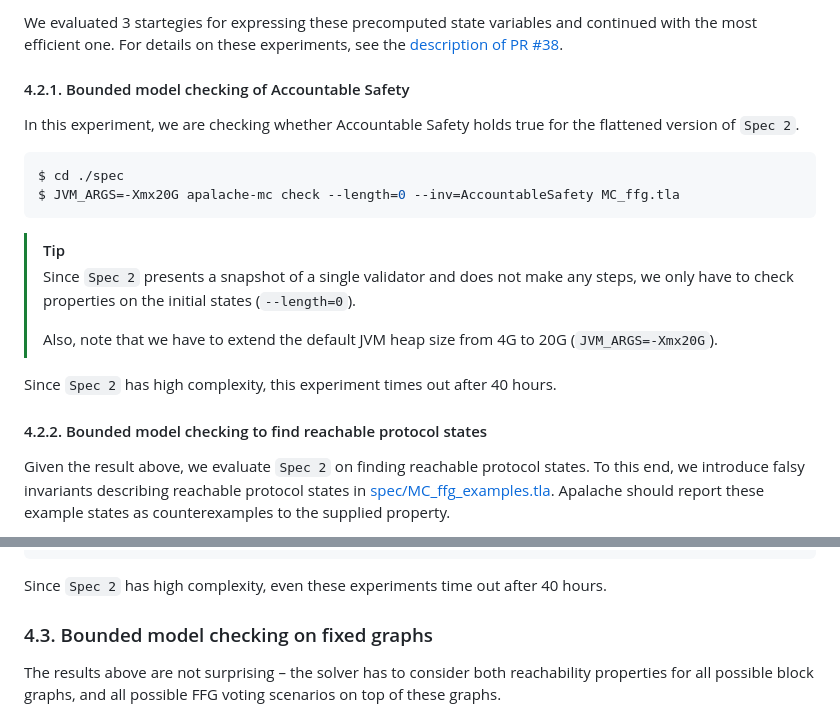
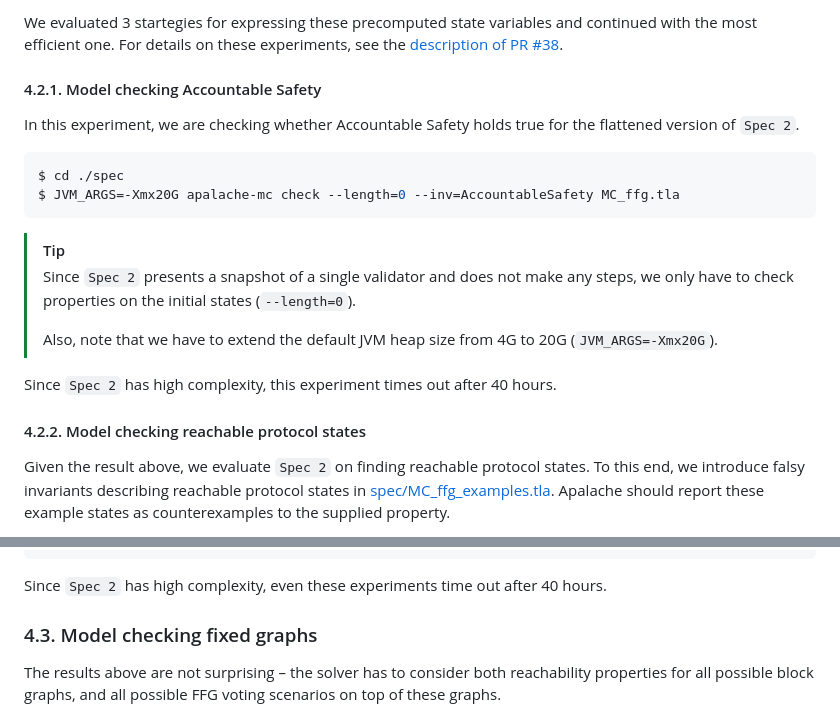
Before and after one commit to freespek/ssf-mc, a Markdown page: EXPERIMENTS.md, 2 parts joined by grey strips. GitHub-like rendering.

Commit message:
Fix headings

```diff
--- a/EXPERIMENTS.md
+++ b/EXPERIMENTS.md
@@ -155,7 +155,7 @@ We evaluated 3 startegies for expressing these precomputed state variables and
 continued with the most efficient one. For details on these experiments, see the
 [description of PR #38][PR #38].
 
-#### 4.2.1. Bounded model checking of Accountable Safety
+#### 4.2.1. Model checking Accountable Safety
 
 In this experiment, we are checking whether Accountable Safety holds true for
 the flattened version of `Spec 2`.
@@ -173,7 +173,7 @@ steps, we only have to check properties on the initial states (`--length=0`).
 
 Since `Spec 2` has high complexity, this experiment times out after 40 hours.
 
-#### 4.2.2. Bounded model checking to find reachable protocol states
+#### 4.2.2. Model checking reachable protocol states
 
 Given the result above, we evaluate `Spec 2` on finding reachable protocol states.
 To this end, we introduce falsy invariants describing reachable protocol states
@@ -200,7 +200,7 @@ $ JVM_ARGS=-Xmx20G apalache-mc check --length=0 --inv=Finalized_And_Conflicting_
 
 Since `Spec 2` has high complexity, even these experiments time out after 40 hours.
 
-### 4.3. Bounded model checking on fixed graphs
+### 4.3. Model checking fixed graphs
 
 The results above are not surprising – the solver has to consider both
 reachability properties for all possible block graphs, and all possible FFG
```
